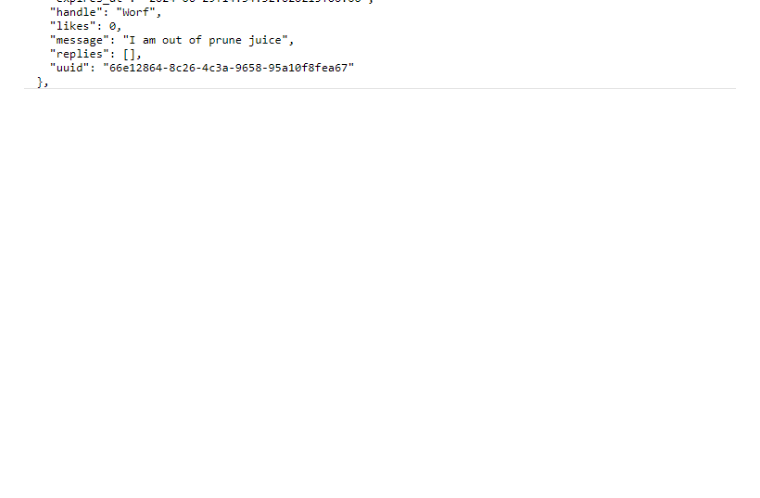
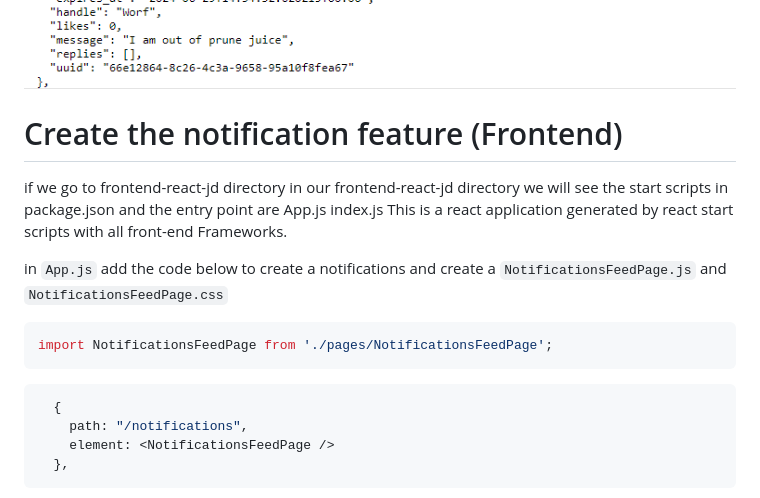
Before and after one commit to proBaxia/proBaxia-aws-bootcamp-cruddur-2023, a Markdown page: journal/week1.md, the part around one of its changes. Drawn GitHub-style; blank space fills up the shorter version.

Commit message:
update front-end notifications button

```diff
--- a/journal/week1.md
+++ b/journal/week1.md
@@ -366,3 +366,20 @@ i got this error.
 just because i did not call my api moudle i want to call which is `/api/activities/notifications` add it to the end of your URL
 
 ![alt text](images/image22.png)
+
+# Create the notification feature (Frontend)
+
+if we go to frontend-react-jd directory in our frontend-react-jd directory we will see the start scripts in package.json and the entry point are App.js index.js This is a react application generated by  react start scripts with all front-end Frameworks.
+
+in `App.js` add the code below to create a notifications and create a `NotificationsFeedPage.js` and `NotificationsFeedPage.css`
+~~~js
+import NotificationsFeedPage from './pages/NotificationsFeedPage';
+~~~
+
+~~~js
+  {
+    path: "/notifications",
+    element: <NotificationsFeedPage />
+  },
+~~~
+
```
Also changed, not shown: other parts of journal/week1.md (+122 -0 lines), journal/images/image23.png (added), journal/images/image24.png (added), journal/images/image25.png (added), journal/images/image26.png (added), journal/images/image27.png (added), 5 other files.
